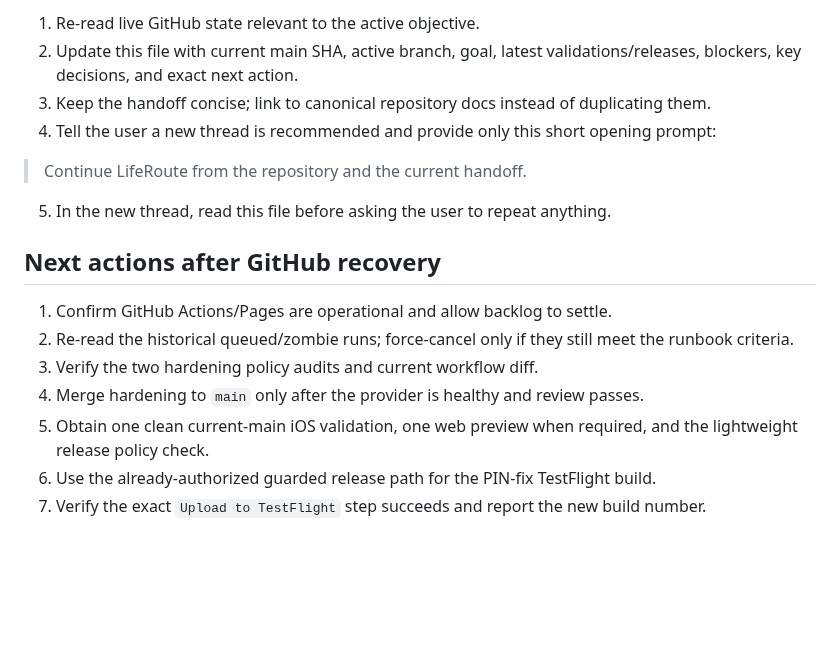
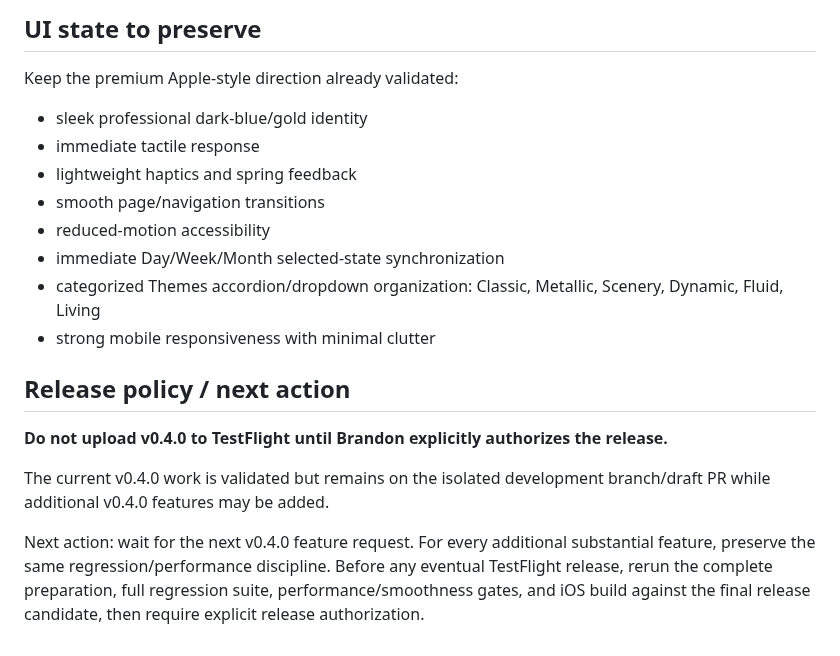
Before and after one commit to jackersthecoltsfan/LifeRouteFinal, a Markdown page: LIFEROUTE_HANDOFF.md, the part around one of its changes. Drawn GitHub-style; blank space fills up the shorter version.

```diff
--- a/LIFEROUTE_HANDOFF.md
+++ b/LIFEROUTE_HANDOFF.md
@@ -117,19 +136,21 @@ Do not wait until the current thread actually loses continuity. When one strong
 
-1. Re-read live GitHub state relevant to the active objective.
-2. Update this file with current main SHA, active branch, goal, latest validations/releases, blockers, key decisions, and exact next action.
-3. Keep the handoff concise; link to canonical repository docs instead of duplicating them.
-4. Tell the user a new thread is recommended and provide only this short opening prompt:
+## UI state to preserve
 
-> Continue LifeRoute from the repository and the current handoff.
+Keep the premium Apple-style direction already validated:
 
-5. In the new thread, read this file before asking the user to repeat anything.
+- sleek professional dark-blue/gold identity
+- immediate tactile response
+- lightweight haptics and spring feedback
+- smooth page/navigation transitions
+- reduced-motion accessibility
+- immediate Day/Week/Month selected-state synchronization
+- categorized Themes accordion/dropdown organization: Classic, Metallic, Scenery, Dynamic, Fluid, Living
+- strong mobile responsiveness with minimal clutter
 
-## Next actions after GitHub recovery
+## Release policy / next action
 
-1. Confirm GitHub Actions/Pages are operational and allow backlog to settle.
-2. Re-read the historical queued/zombie runs; force-cancel only if they still meet the runbook criteria.
-3. Verify the two hardening policy audits and current workflow diff.
-4. Merge hardening to `main` only after the provider is healthy and review passes.
-5. Obtain one clean current-main iOS validation, one web preview when required, and the lightweight release policy check.
-6. Use the already-authorized guarded release path for the PIN-fix TestFlight build.
-7. Verify the exact `Upload to TestFlight` step succeeds and report the new build number.
+**Do not upload v0.4.0 to TestFlight until Brandon explicitly authorizes the release.**
+
+The current v0.4.0 work is validated but remains on the isolated development branch/draft PR while additional v0.4.0 features may be added.
+
+Next action: wait for the next v0.4.0 feature request. For every additional substantial feature, preserve the same regression/performance discipline. Before any eventual TestFlight release, rerun the complete preparation, full regression suite, performance/smoothness gates, and iOS build against the final release candidate, then require explicit release authorization.
```
Also changed, not shown: other parts of LIFEROUTE_HANDOFF.md (+82 -63 lines).
